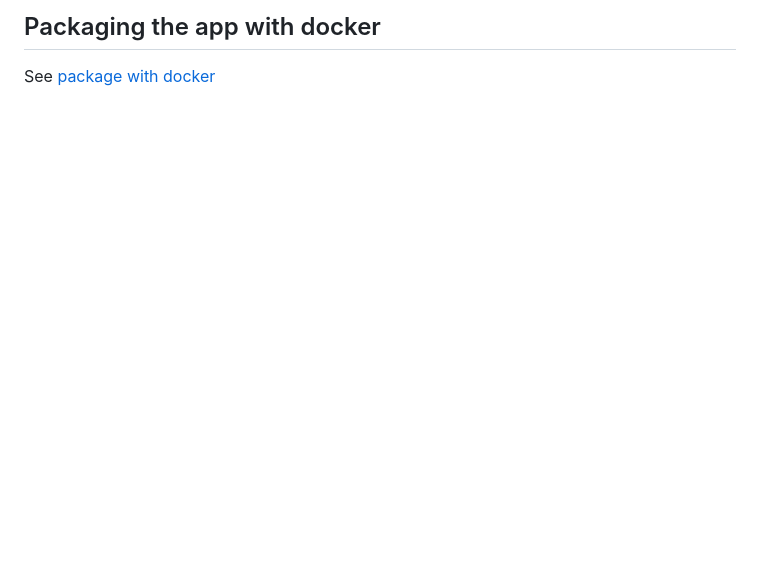
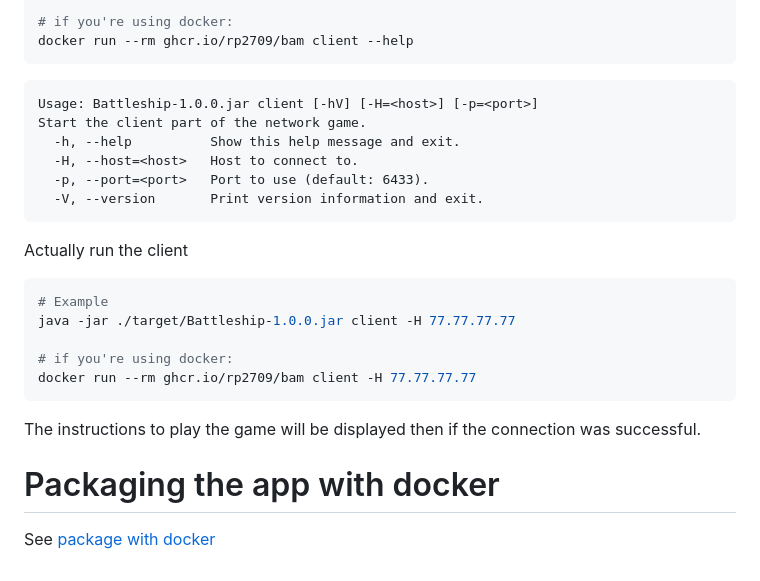
Before and after one commit to Dylan-Langumier/DAI-Practical-Work-2, a Markdown page: README.md, the part around the change printed below. Rendered like a GitHub page; blank space fills up the shorter version.

````diff
--- a/README.md
+++ b/README.md
@@ -19,3 +113,25 @@ Connects to a server and communicates player's actions. It also displays the gam
 
-## Packaging the app with docker
+# if you're using docker:
+docker run --rm ghcr.io/rp2709/bam client --help
+```
+```text
+Usage: Battleship-1.0.0.jar client [-hV] [-H=<host>] [-p=<port>]
+Start the client part of the network game.
+  -h, --help          Show this help message and exit.
+  -H, --host=<host>   Host to connect to.
+  -p, --port=<port>   Port to use (default: 6433).
+  -V, --version       Print version information and exit.
+```
+
+Actually run the client
+```bash
+# Example
+java -jar ./target/Battleship-1.0.0.jar client -H 77.77.77.77
+
+# if you're using docker:
+docker run --rm ghcr.io/rp2709/bam client -H 77.77.77.77
+```
+The instructions to play the game will be displayed then if the connection was successful.
+
+# Packaging the app with docker
 See [package with docker](./docker.md)
````
Also changed, not shown: other parts of README.md (+99 -5 lines), readme/package_as_jar.png (added), 3 other files.
